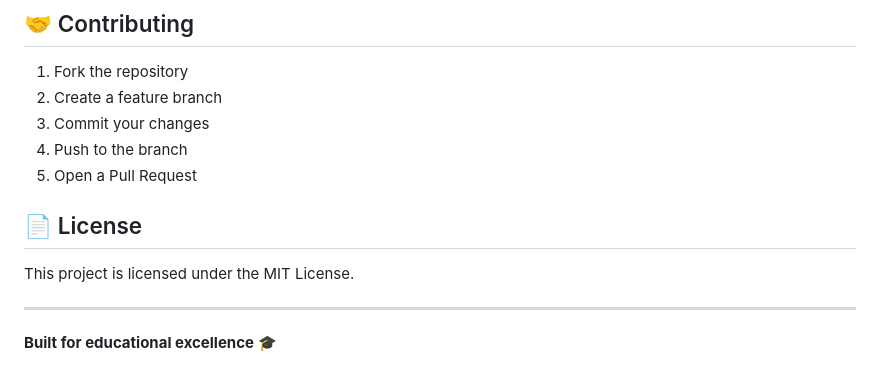
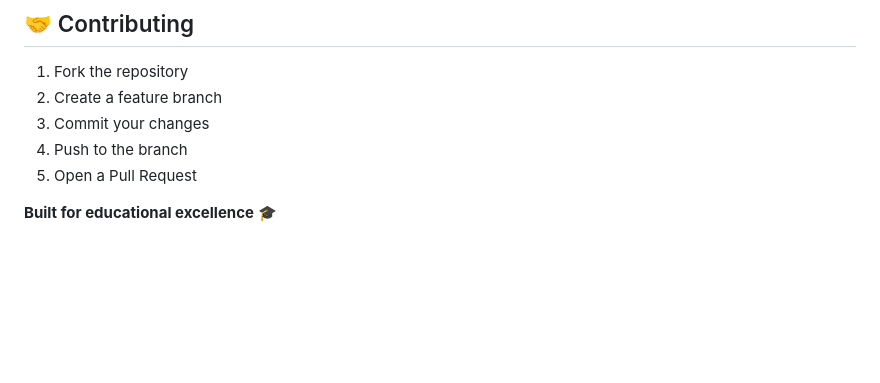
Before and after one commit to j-coder-shan/academia, a Markdown page: README.md, the part around the change. Rendered like a GitHub page; blank space fills up the shorter version.

```diff
--- a/README.md
+++ b/README.md
@@ -181,10 +181,4 @@ Deploy to platforms like:
 4. Push to the branch
 5. Open a Pull Request
 
-## 📄 License
-
-This project is licensed under the MIT License.
-
----
-
 **Built for educational excellence** 🎓
```
